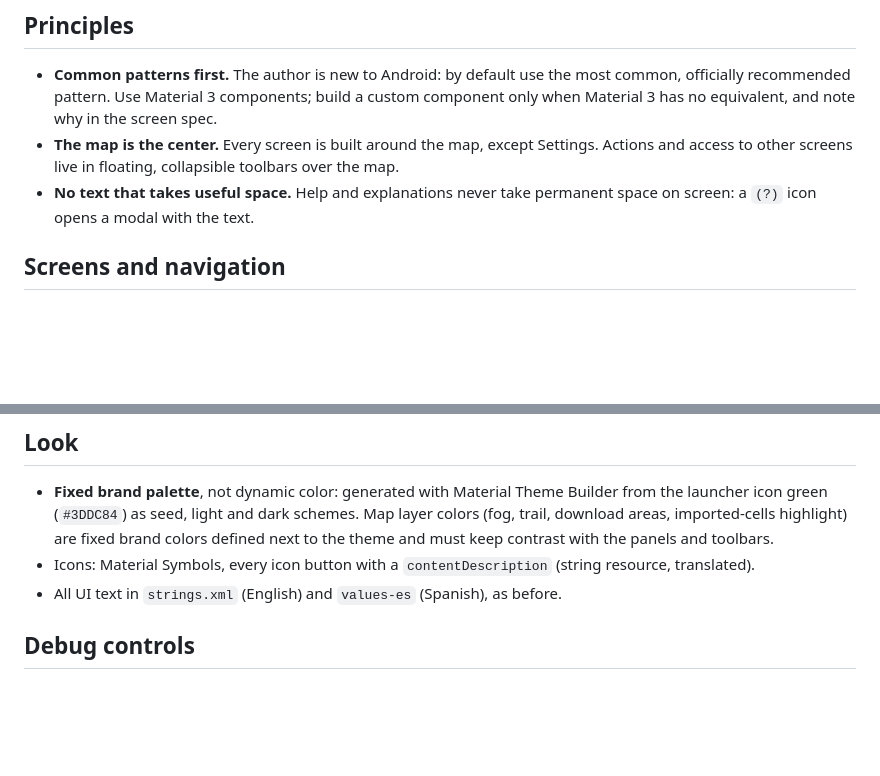
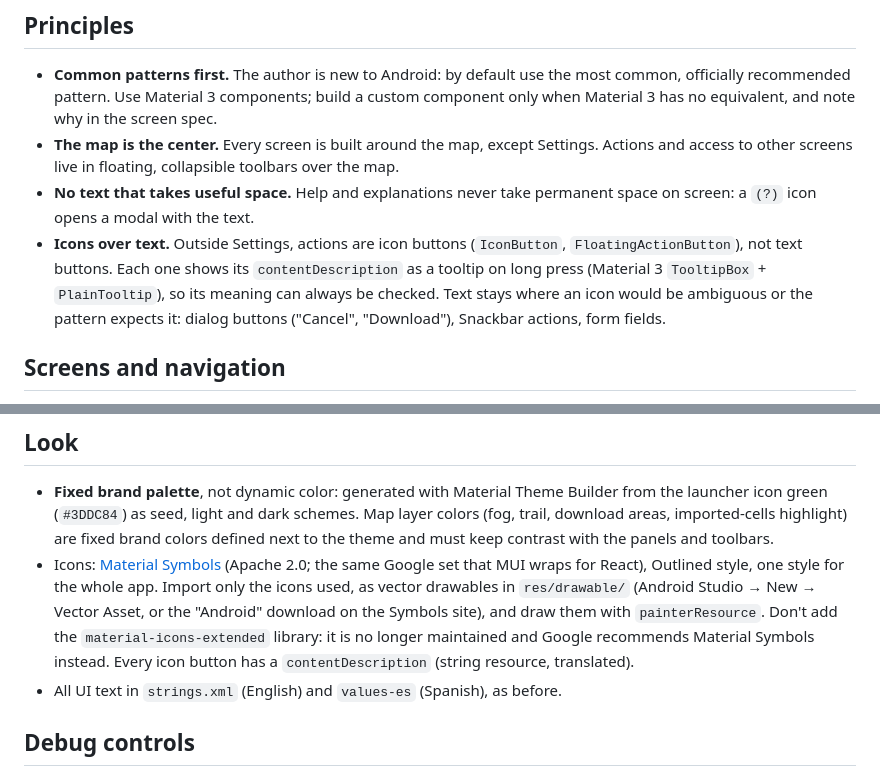
Before and after one commit to ldotlopez/foghike, a Markdown page: docs/ui/guidelines.md, 2 parts joined by grey strips. GitHub-like rendering; blank space fills up the shorter version.

Commit message:
Prefer icon buttons to text outside Settings; Material Symbols as vector drawables
Co-Authored-By: Claude Opus 5.5 <noreply@anthropic.com>

```diff
--- a/docs/ui/guidelines.md
+++ b/docs/ui/guidelines.md
@@ -7,6 +7,7 @@ General rules for every Hike Explorer screen. Read before designing or changing
 - **Common patterns first.** The author is new to Android: by default use the most common, officially recommended pattern. Use Material 3 components; build a custom component only when Material 3 has no equivalent, and note why in the screen spec.
 - **The map is the center.** Every screen is built around the map, except Settings. Actions and access to other screens live in floating, collapsible toolbars over the map.
 - **No text that takes useful space.** Help and explanations never take permanent space on screen: a `(?)` icon opens a modal with the text.
+- **Icons over text.** Outside Settings, actions are icon buttons (`IconButton`, `FloatingActionButton`), not text buttons. Each one shows its `contentDescription` as a tooltip on long press (Material 3 `TooltipBox` + `PlainTooltip`), so its meaning can always be checked. Text stays where an icon would be ambiguous or the pattern expects it: dialog buttons ("Cancel", "Download"), Snackbar actions, form fields.
 
 ## Screens and navigation
 
@@ -39,7 +40,7 @@ General rules for every Hike Explorer screen. Read before designing or changing
 ## Look
 
 - **Fixed brand palette**, not dynamic color: generated with Material Theme Builder from the launcher icon green (`#3DDC84`) as seed, light and dark schemes. Map layer colors (fog, trail, download areas, imported-cells highlight) are fixed brand colors defined next to the theme and must keep contrast with the panels and toolbars.
-- Icons: Material Symbols, every icon button with a `contentDescription` (string resource, translated).
+- Icons: [Material Symbols](https://fonts.google.com/icons) (Apache 2.0; the same Google set that MUI wraps for React), Outlined style, one style for the whole app. Import only the icons used, as vector drawables in `res/drawable/` (Android Studio → New → Vector Asset, or the "Android" download on the Symbols site), and draw them with `painterResource`. Don't add the `material-icons-extended` library: it is no longer maintained and Google recommends Material Symbols instead. Every icon button has a `contentDescription` (string resource, translated).
 - All UI text in `strings.xml` (English) and `values-es` (Spanish), as before.
 
 ## Debug controls
```
